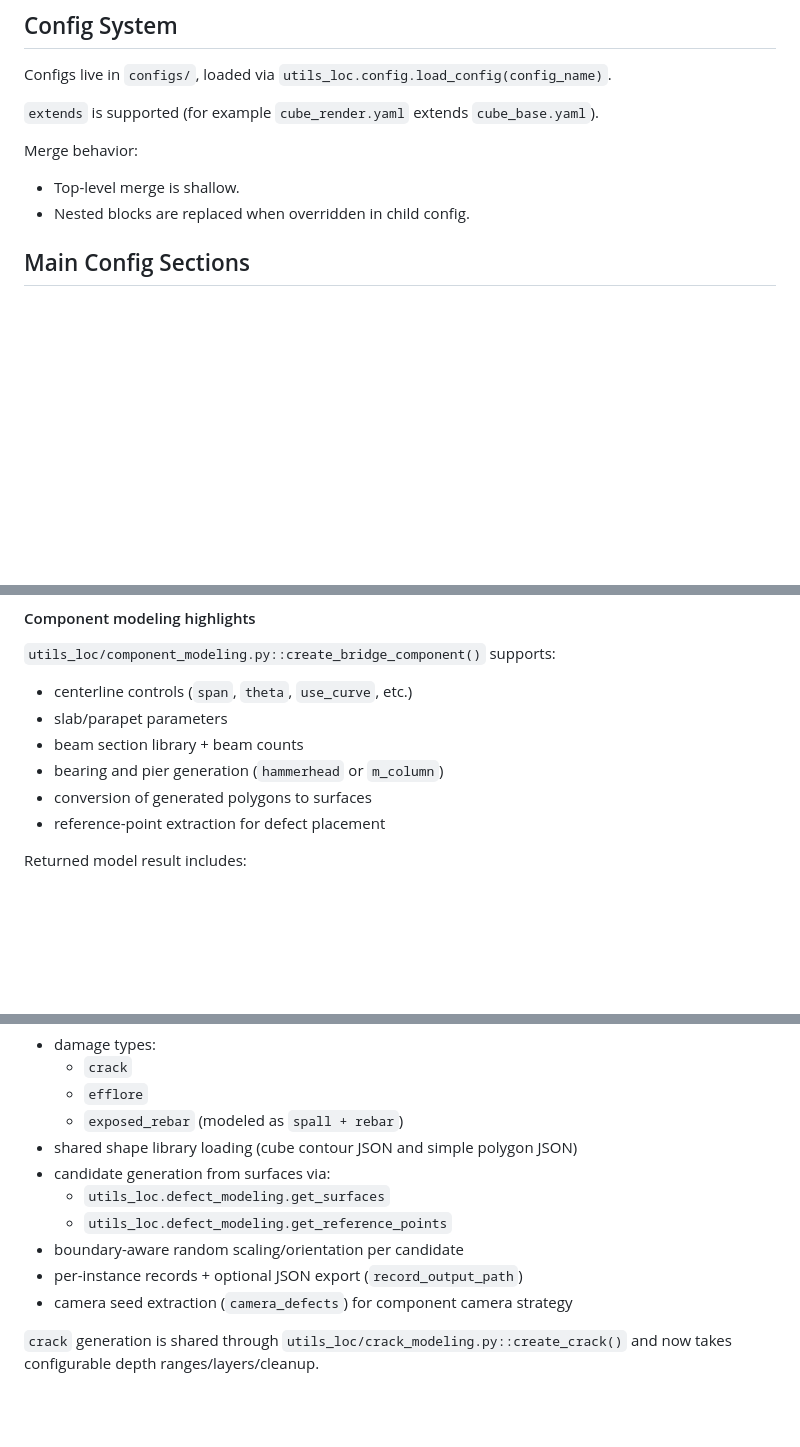
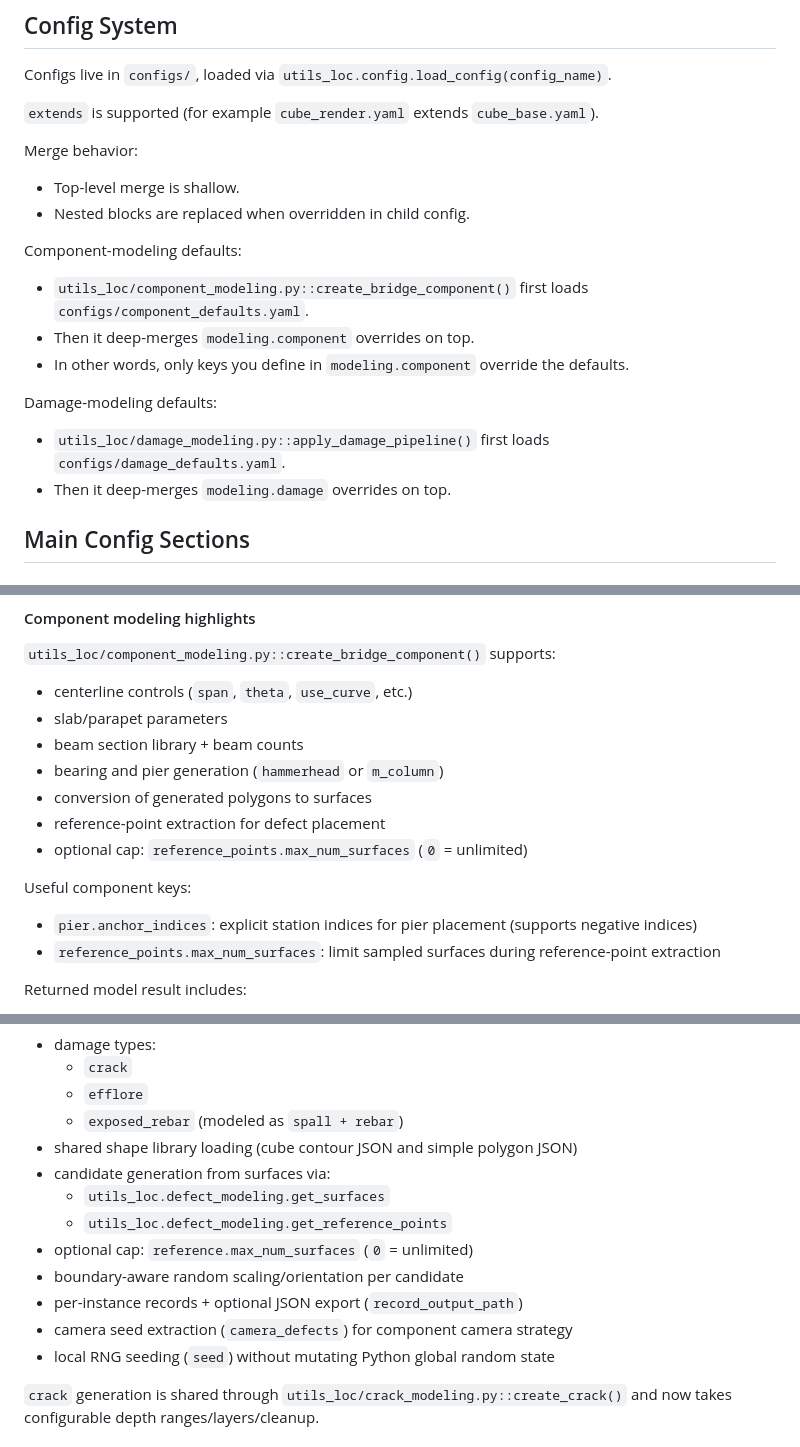
Before and after one commit to huhuman/rhino-defect-synth, a Markdown page: README.md, 3 parts joined by grey strips. Rendered like a GitHub page; blank space fills up the shorter version.

```diff
--- a/README.md
+++ b/README.md
@@ -80,6 +80,15 @@ Merge behavior:
 - Top-level merge is shallow.
 - Nested blocks are replaced when overridden in child config.
 
+Component-modeling defaults:
+- `utils_loc/component_modeling.py::create_bridge_component()` first loads `configs/component_defaults.yaml`.
+- Then it deep-merges `modeling.component` overrides on top.
+- In other words, only keys you define in `modeling.component` override the defaults.
+
+Damage-modeling defaults:
+- `utils_loc/damage_modeling.py::apply_damage_pipeline()` first loads `configs/damage_defaults.yaml`.
+- Then it deep-merges `modeling.damage` overrides on top.
+
 ## Main Config Sections
 ### 1) `preparation`
 Used by `utils_loc/pipeline.py::prepare()`:
@@ -107,6 +116,11 @@ Supported strategies:
 - bearing and pier generation (`hammerhead` or `m_column`)
 - conversion of generated polygons to surfaces
 - reference-point extraction for defect placement
+- optional cap: `reference_points.max_num_surfaces` (`0` = unlimited)
+
+Useful component keys:
+- `pier.anchor_indices`: explicit station indices for pier placement (supports negative indices)
+- `reference_points.max_num_surfaces`: limit sampled surfaces during reference-point extraction
 
 Returned model result includes:
 - `surfaces`, `polylines`, `solids`
@@ -123,9 +137,11 @@ Returned model result includes:
 - candidate generation from surfaces via:
   - `utils_loc.defect_modeling.get_surfaces`
   - `utils_loc.defect_modeling.get_reference_points`
+- optional cap: `reference.max_num_surfaces` (`0` = unlimited)
 - boundary-aware random scaling/orientation per candidate
 - per-instance records + optional JSON export (`record_output_path`)
 - camera seed extraction (`camera_defects`) for component camera strategy
+- local RNG seeding (`seed`) without mutating Python global random state
 
 `crack` generation is shared through `utils_loc/crack_modeling.py::create_crack()` and now takes configurable depth ranges/layers/cleanup.
 
```
Also changed, not shown: other parts of README.md (+2 -0 lines), README.zh-TW.md (+18 -0 lines).
